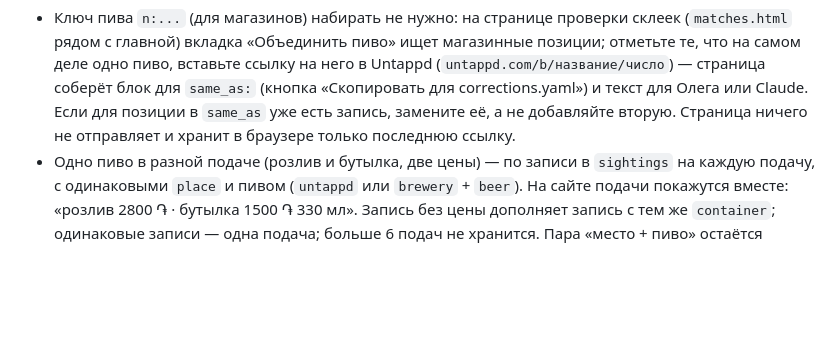
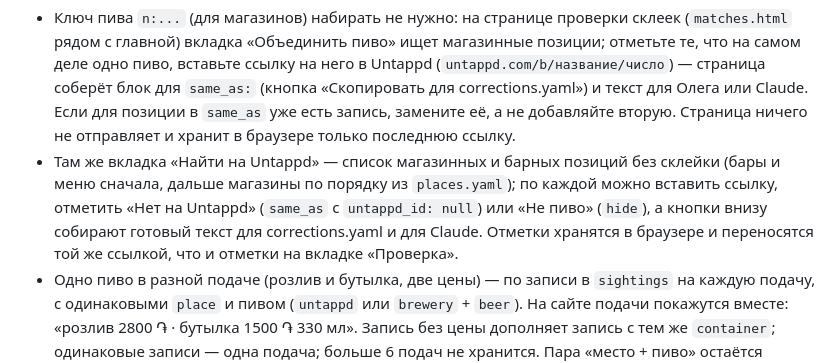
Before and after one commit to OlegBeers/yerevan, a Markdown page: README.md, the part around the change. Drawn GitHub-style; blank space fills up the shorter version.

Commit message:
Document the to-do list in the README
Co-Authored-By: Claude Sonnet 5 <noreply@anthropic.com>

````diff
--- a/README.md
+++ b/README.md
@@ -145,6 +145,7 @@ not_craft:                       # бренды, которые не показ
 ```
 
 - Ключ пива `n:...` (для магазинов) набирать не нужно: на странице проверки склеек (`matches.html` рядом с главной) вкладка «Объединить пиво» ищет магазинные позиции; отметьте те, что на самом деле одно пиво, вставьте ссылку на него в Untappd (`untappd.com/b/название/число`) — страница соберёт блок для `same_as:` (кнопка «Скопировать для corrections.yaml») и текст для Олега или Claude. Если для позиции в `same_as` уже есть запись, замените её, а не добавляйте вторую. Страница ничего не отправляет и хранит в браузере только последнюю ссылку.
+- Там же вкладка «Найти на Untappd» — список магазинных и барных позиций без склейки (бары и меню сначала, дальше магазины по порядку из `places.yaml`); по каждой можно вставить ссылку, отметить «Нет на Untappd» (`same_as` с `untappd_id: null`) или «Не пиво» (`hide`), а кнопки внизу собирают готовый текст для corrections.yaml и для Claude. Отметки хранятся в браузере и переносятся той же ссылкой, что и отметки на вкладке «Проверка».
 - Одно пиво в разной подаче (розлив и бутылка, две цены) — по записи в `sightings` на каждую подачу, с одинаковыми `place` и пивом (`untappd` или `brewery` + `beer`). На сайте подачи покажутся вместе: «розлив 2800 ֏ · бутылка 1500 ֏ 330 мл». Запись без цены дополняет запись с тем же `container`; одинаковые записи — одна подача; больше 6 подач не хранится. Пара «место + пиво» остаётся одной: новая подача уже объявленного пива в чат не идёт, а в сводке пиво стоит одной строкой (по первой записи). Так же бот сам собирает подачи из меню Untappd, когда пиво есть и на кранах, и в бутылках.
 - Бот сам пытается опознать магазинное пиво на Untappd: сначала бесплатно (по пивоварне и названию, если это же пиво уже видели в баре), потом через поиск на Untappd. `same_as` нужен только когда не получилось само — например, слишком другое название (`Chimay peres trappistes blue` ≠ `Chimay Grande Réserve (Blue)`). В отличие от `aliases`, `same_as` не трогает ключ пары (уведомления не меняются) — только показывает карточку магазина вместе с баром и подтягивает рейтинг/стиль/картинку. `name:`/`brewery:` в записи `same_as` необязательны: если пива нет ни в одном баре, бот берёт название и пивоварню со страницы пива на Untappd (явно указанные побеждают). `beer` в `same_as` — всегда `n:...` (магазинное название): `u:...` тут не нужен, это уже пиво с Untappd.
 - `untappd_id: null` вместо числа — «не то же»: явный запрет автоматически сопоставлять это магазинное пиво (ни бесплатно, ни через поиск), без ложного номера Untappd. Запись, убранную из `same_as`, бот тоже забывает сам — на следующем прогоне подбор для неё возобновится.
````
